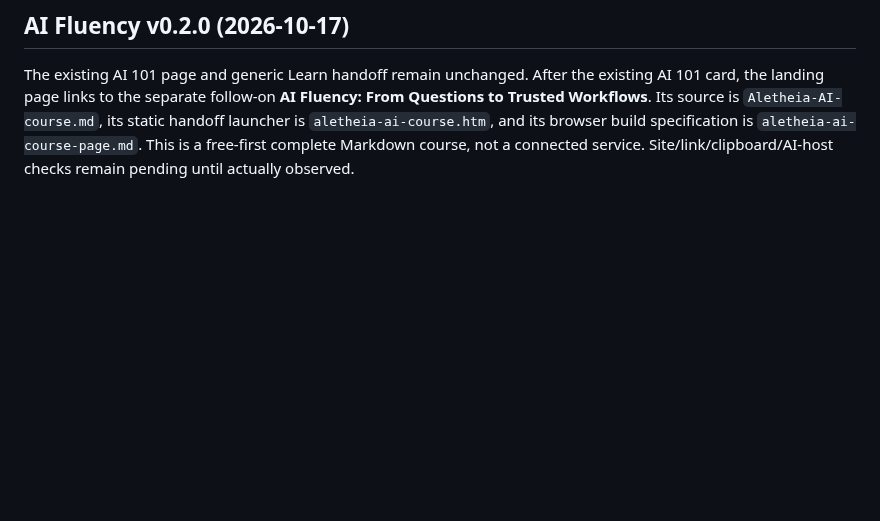
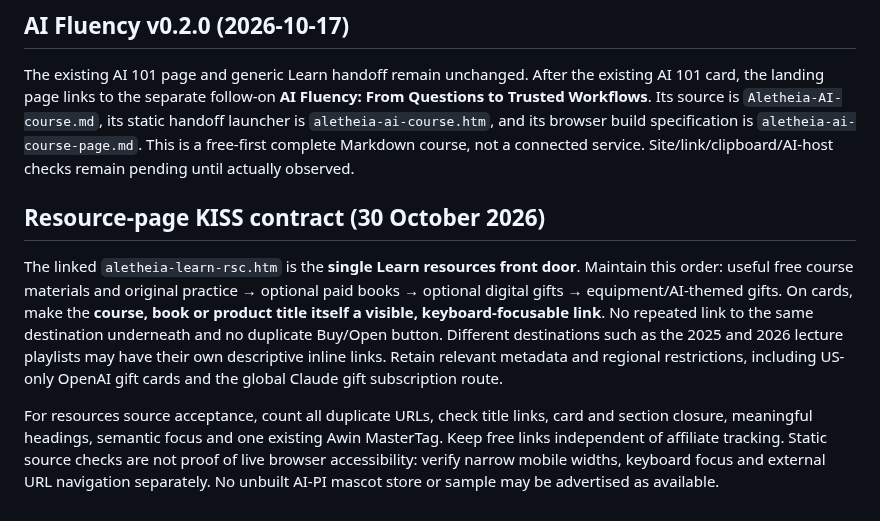
Before and after one commit to KarstenEvans/aletheia-app, a Markdown page: aletheia-learn/aletheia-learn-page.md, the part around the change. Drawn GitHub-style; blank space fills up the shorter version.

Commit message:
Reflect free-first single-link resource UI in Aletheia Learn page and build specification

```diff
--- a/aletheia-learn/aletheia-learn-page.md
+++ b/aletheia-learn/aletheia-learn-page.md
@@ -165,3 +165,9 @@ Current date rules remain:
 ## AI Fluency v0.2.0 (2026-10-17)
 
 The existing AI 101 page and generic Learn handoff remain unchanged. After the existing AI 101 card, the landing page links to the separate follow-on **AI Fluency: From Questions to Trusted Workflows**. Its source is `Aletheia-AI-course.md`, its static handoff launcher is `aletheia-ai-course.htm`, and its browser build specification is `aletheia-ai-course-page.md`. This is a free-first complete Markdown course, not a connected service. Site/link/clipboard/AI-host checks remain pending until actually observed.
+
+## Resource-page KISS contract (30 October 2026)
+
+The linked `aletheia-learn-rsc.htm` is the **single Learn resources front door**. Maintain this order: useful free course materials and original practice → optional paid books → optional digital gifts → equipment/AI-themed gifts. On cards, make the **course, book or product title itself a visible, keyboard-focusable link**. No repeated link to the same destination underneath and no duplicate Buy/Open button. Different destinations such as the 2025 and 2026 lecture playlists may have their own descriptive inline links. Retain relevant metadata and regional restrictions, including US-only OpenAI gift cards and the global Claude gift subscription route.
+
+For resources source acceptance, count all duplicate URLs, check title links, card and section closure, meaningful headings, semantic focus and one existing Awin MasterTag. Keep free links independent of affiliate tracking. Static source checks are not proof of live browser accessibility: verify narrow mobile widths, keyboard focus and external URL navigation separately. No unbuilt AI-PI mascot store or sample may be advertised as available.
```
